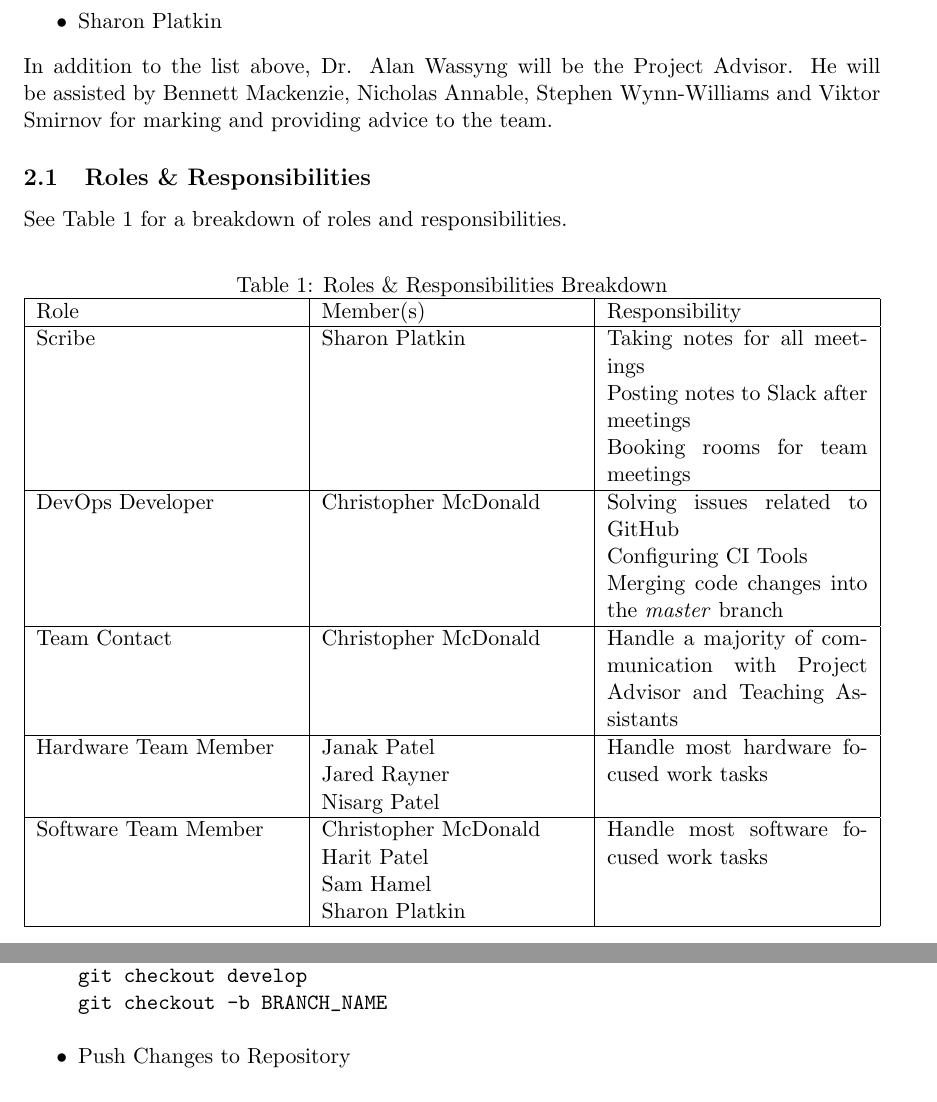
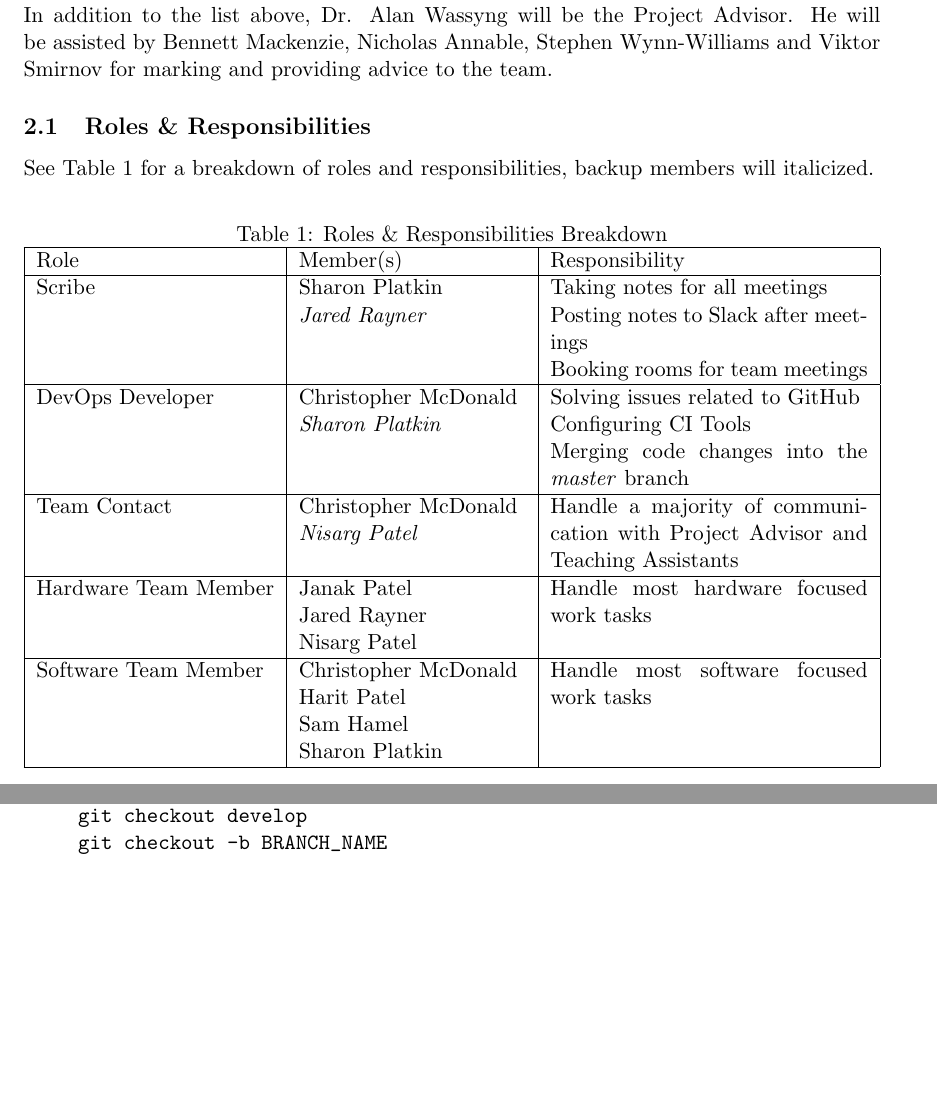
Before and after one commit to ChristopherMcDonald/SoftwareTronCapstone, a LaTeX document (documentation/DevelopmentProcess/DevelopmentProcess.tex): two parts of pages 4 and 7 of 8 before the commit and two parts of pages 4 and 6 of 8 after it, joined at a grey line, cut at the place of the change, the shorter picture padded with empty space. Compiled offline with pdfLaTeX.

Commit message:
adjusted table and added backups

```diff
--- a/documentation/DevelopmentProcess/DevelopmentProcess.tex
+++ b/documentation/DevelopmentProcess/DevelopmentProcess.tex
@@ -107,17 +107,17 @@ The team members are as follows:
 \end{itemize}
 In addition to the list above, Dr. Alan Wassyng will be the Project Advisor. He will be assisted by Bennett Mackenzie, Nicholas Annable, Stephen Wynn-Williams and Viktor Smirnov for marking and providing advice to the team.
 \subsection{Roles \& Responsibilities}
-See Table \ref{rr} for a breakdown of roles and responsibilities.
+See Table \ref{rr} for a breakdown of roles and responsibilities, backup members will italicized.
 \begin{table}[H] % TODO maybe fix table?
 \centering
 \caption{Roles \& Responsibilities Breakdown}
 \label{rr}
-\begin{tabularx}{\textwidth}{| X | X | X |}
+\begin{tabularx}{\textwidth}{| l | p{4cm} | X |}
 \hline
 Role & Member(s) & Responsibility \\ \hline
-Scribe & Sharon Platkin & Taking notes for all meetings \newline Posting notes to Slack after meetings \newline Booking rooms for team meetings  \\ \hline
-DevOps Developer & Christopher McDonald & Solving issues related to GitHub \newline Configuring CI Tools \newline Merging code changes into the \textit{master} branch  \\ \hline
-Team Contact & Christopher McDonald & Handle a majority of communication with Project Advisor and Teaching Assistants \\ \hline
+Scribe & Sharon Platkin \newline \textit{Jared Rayner} & Taking notes for all meetings \newline Posting notes to Slack after meetings \newline Booking rooms for team meetings  \\ \hline
+DevOps Developer & Christopher McDonald \newline \textit{Sharon Platkin} & Solving issues related to GitHub \newline Configuring CI Tools \newline Merging code changes into the \textit{master} branch  \\ \hline
+Team Contact & Christopher McDonald \newline \textit{Nisarg Patel} & Handle a majority of communication with Project Advisor and Teaching Assistants \\ \hline
 Hardware Team Member & Janak Patel \newline Jared Rayner \newline Nisarg Patel & Handle most hardware focused work tasks \\ \hline
 Software Team Member & Christopher McDonald \newline Harit Patel \newline Sam Hamel \newline Sharon Platkin & Handle most software focused work tasks \\ \hline
 \end{tabularx}
```
Also changed, not shown: documentation/DevelopmentProcess/DevelopmentProcess.pdf.
